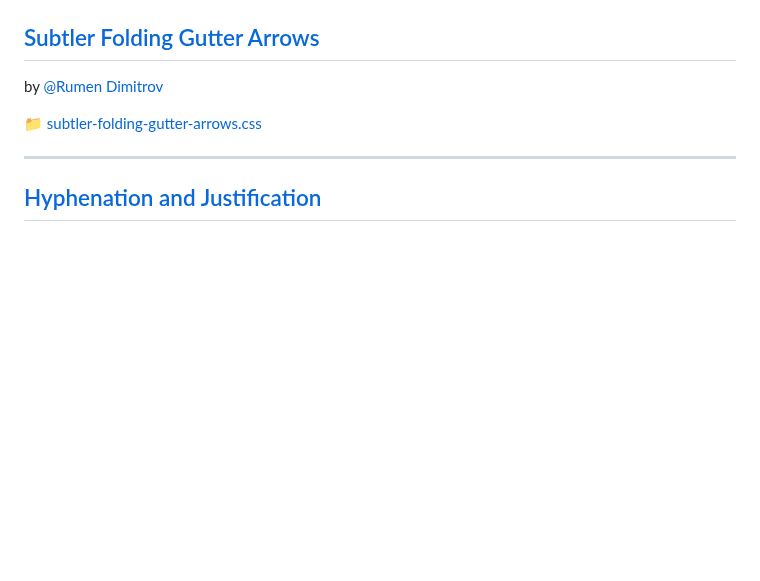
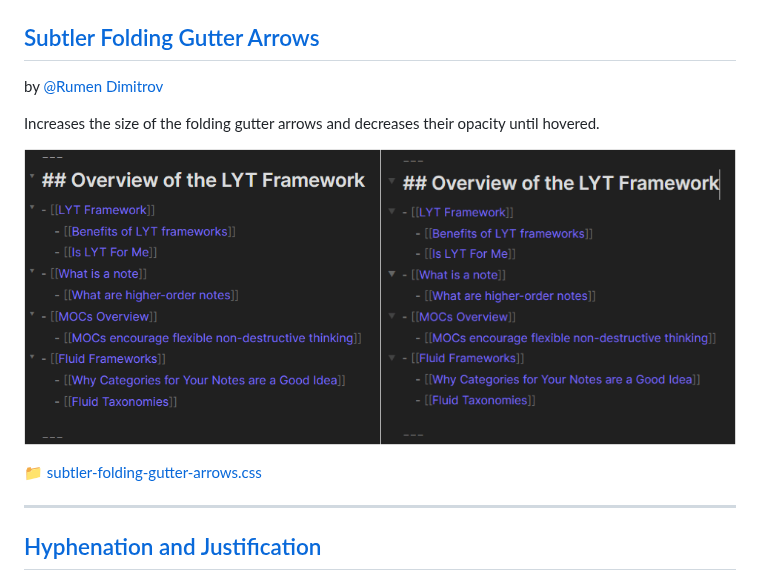
Before and after one commit to kmaasrud/awesome-obsidian, a Markdown page: README.md, the part around the change. Rendered like a GitHub page; pictures changed too: media/css-snippets/subtler-folding-gutter-arrows-1.png (added); blank space fills up the shorter version.

Commit message:
Add example to "Subtler Folding Gutter Arrows"

```diff
--- a/README.md
+++ b/README.md
@@ -114,6 +114,10 @@ by [@Rumen Dimitrov](https://forum.obsidian.md/u/rsdimitrov)
 ## [Subtler Folding Gutter Arrows](code/css-snippets/subtler-folding-gutter-arrows.css)
 by [@Rumen Dimitrov](https://forum.obsidian.md/u/rsdimitrov)
 
+Increases the size of the folding gutter arrows and decreases their opacity until hovered.
+
+![](media/css-snippets/subtler-folding-gutter-arrows-1.png)
+
 [📁 subtler-folding-gutter-arrows.css](code/css-snippets/subtler-folding-gutter-arrows.css)
 
 ---
```
